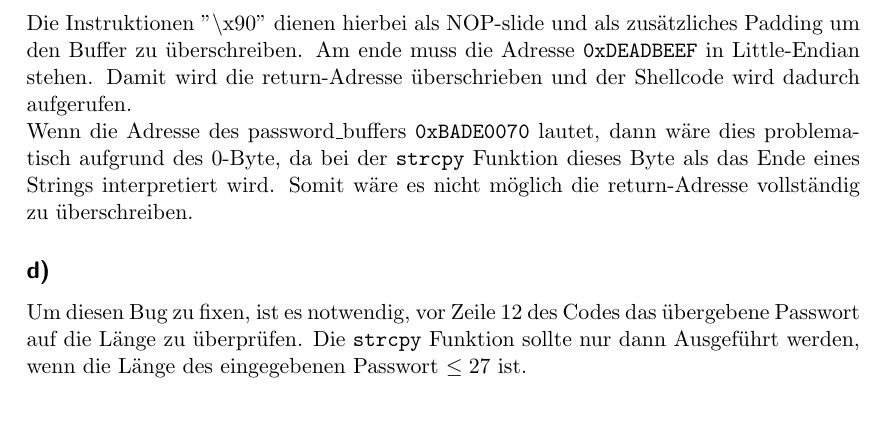
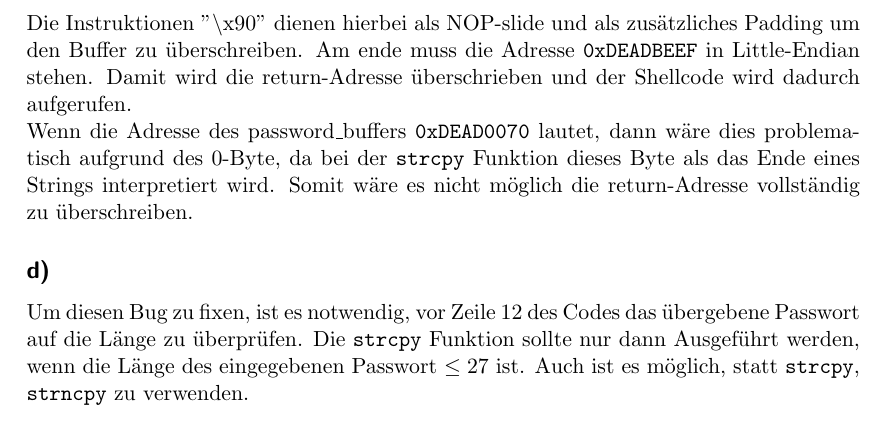
Before and after one commit to Lemrator/Homework, a LaTeX document (Übung 3/syssec.tex): part of page 3 of 5, cut so that both start at the same text. Compiled offline with pdfLaTeX.

Commit message:
minor edits

```diff
--- a/Übung 3/syssec.tex
+++ b/Übung 3/syssec.tex
@@ -51,8 +51,9 @@ Der Kommandozeilenparamter könnte wie folgt aussehen:\newline
 \xEF\xBE\xAD\xDE
 \end{lstlisting}
 Die Instruktionen ''$\backslash$x90'' dienen hierbei als NOP-slide und als zusätzliches Padding um den Buffer zu überschreiben. Am ende muss die Adresse \texttt{0xDEADBEEF} in Little-Endian stehen. Damit wird die return-Adresse überschrieben und der Shellcode wird dadurch aufgerufen.\newline
-Wenn die Adresse des password\_buffers \texttt{0xBADE0070} lautet, dann wäre dies problematisch aufgrund des 0-Byte, da bei der \texttt{strcpy} Funktion dieses Byte als das Ende eines Strings interpretiert wird. Somit wäre es nicht möglich die return-Adresse vollständig zu überschreiben.
+Wenn die Adresse des password\_buffers \texttt{0xDEAD0070} lautet, dann wäre dies problematisch aufgrund des 0-Byte, da bei der \texttt{strcpy} Funktion dieses Byte als das Ende eines Strings interpretiert wird. Somit wäre es nicht möglich die return-Adresse vollständig zu überschreiben.
 \subsection*{d)}
 Um diesen Bug zu fixen, ist es notwendig, vor Zeile 12 des Codes das übergebene Passwort auf die Länge zu überprüfen. Die \texttt{strcpy} Funktion sollte nur dann Ausgeführt werden, wenn die Länge des eingegebenen Passwort $\leq 27$ ist.
+Auch ist es möglich, statt \texttt{strcpy}, \texttt{strncpy} zu verwenden.
 
 \end{document}
```
